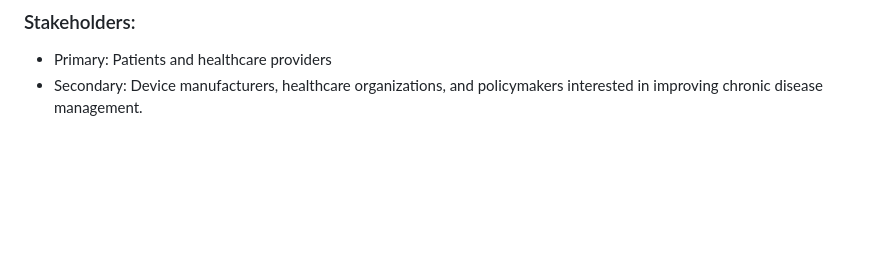
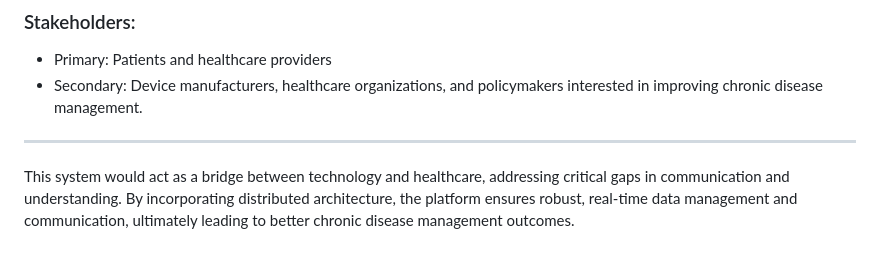
Before and after one commit to Mafruha17/CIDM6330-Spring2025, a Markdown page: README.md, the part around the change. Rendered like a GitHub page; blank space fills up the shorter version.

```diff
--- a/README.md
+++ b/README.md
@@ -55,3 +55,7 @@ The envisioned system is a Distributed Healthcare Communication Platform designe
 ### Stakeholders: ###
 *	Primary: Patients and healthcare providers
 *	Secondary: Device manufacturers, healthcare organizations, and policymakers interested in improving chronic disease management.
+
+-------------------------------------------------------------------------------------------------------------
+
+This system would act as a bridge between technology and healthcare, addressing critical gaps in communication and understanding. By incorporating distributed architecture, the platform ensures robust, real-time data management and communication, ultimately leading to better chronic disease management outcomes.
```
